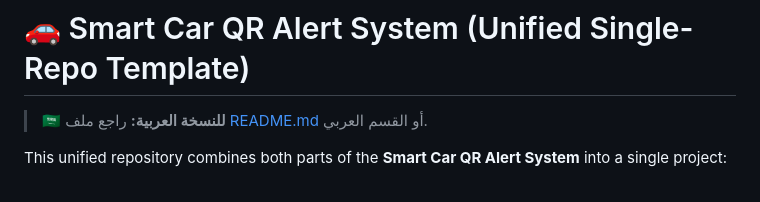
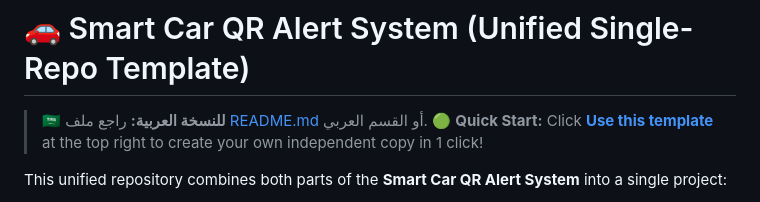
Before and after one commit to Sharif-belA/reportmycar, a Markdown page: README.en.md, the part around the change. Rendered like a GitHub page.

```diff
--- a/README.en.md
+++ b/README.en.md
@@ -1,6 +1,7 @@
 # 🚗 Smart Car QR Alert System (Unified Single-Repo Template)
 
 > 🇸🇦 **للنسخة العربية:** راجع ملف [README.md](./README.md) أو القسم العربي.
+> 🟢 **Quick Start:** Click **[Use this template](https://github.com/Sharif-belA/reportmycar/generate)** at the top right to create your own independent copy in 1 click!
 
 This unified repository combines both parts of the **Smart Car QR Alert System** into a single project:
 1. **Public Street Reporter Website (`/`)**: Opens when someone on the street scans the QR code sticker on your car (`/?id=XXXXXXXX`).
```
Also changed, not shown: README.md (+1 -0 lines).
